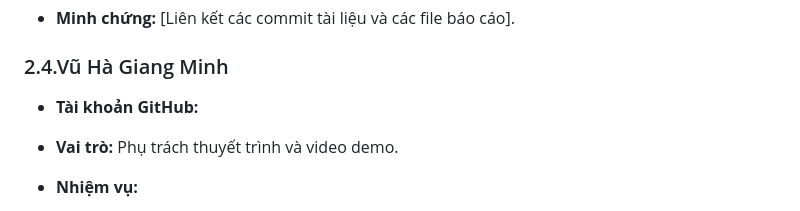
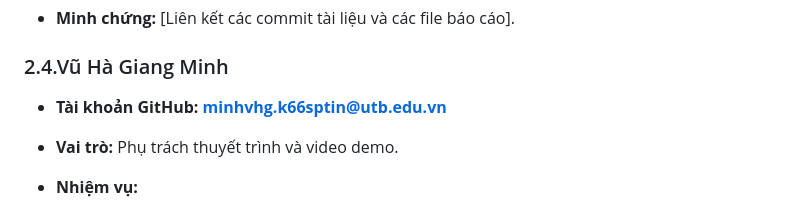
Before and after one commit to hoppxk66sptin-creator/-ICT0023-K66-Nhom10-.JavaScript, a Markdown page: CONTRIBUTIONS.md, the part around the change. Rendered like a GitHub page.

Commit message:
Modify GitHub account details in contributions
Updated GitHub account information for Vũ Hà Giang Minh.

```diff
--- a/CONTRIBUTIONS.md
+++ b/CONTRIBUTIONS.md
@@ -40,7 +40,7 @@
 
 ### 2.4.Vũ Hà Giang Minh
 
-* **Tài khoản GitHub:**
+* **Tài khoản GitHub: minhvhg.k66sptin@utb.edu.vn**
 * **Vai trò:** Phụ trách thuyết trình và video demo.
 * **Nhiệm vụ:**
 
```
